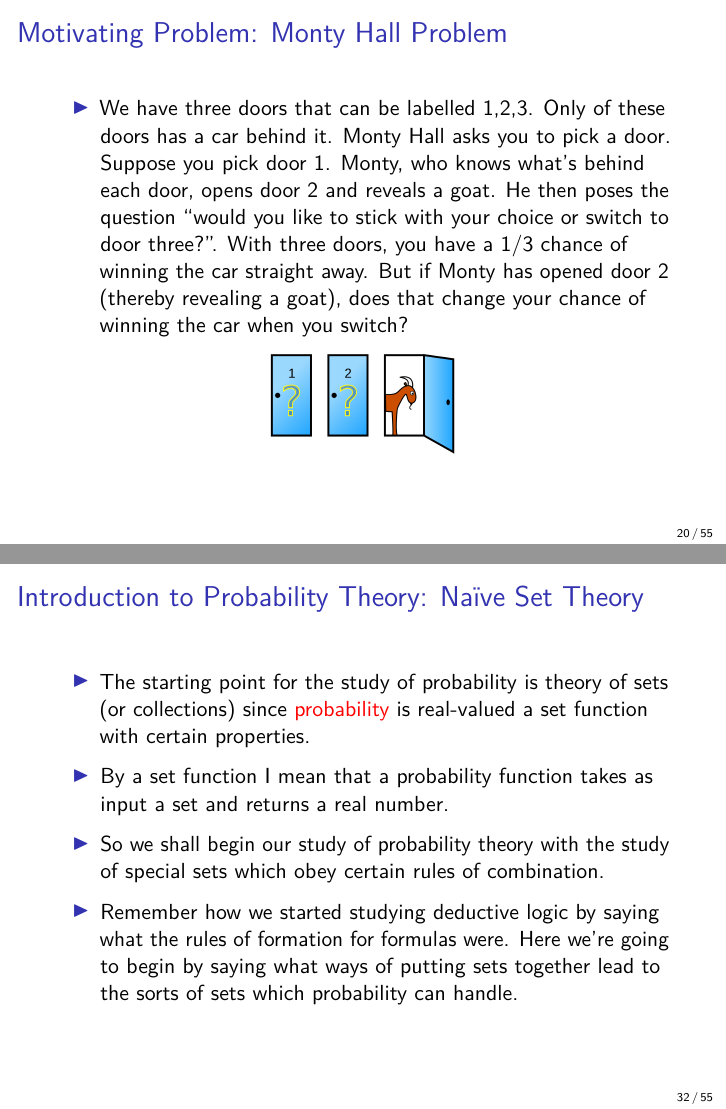
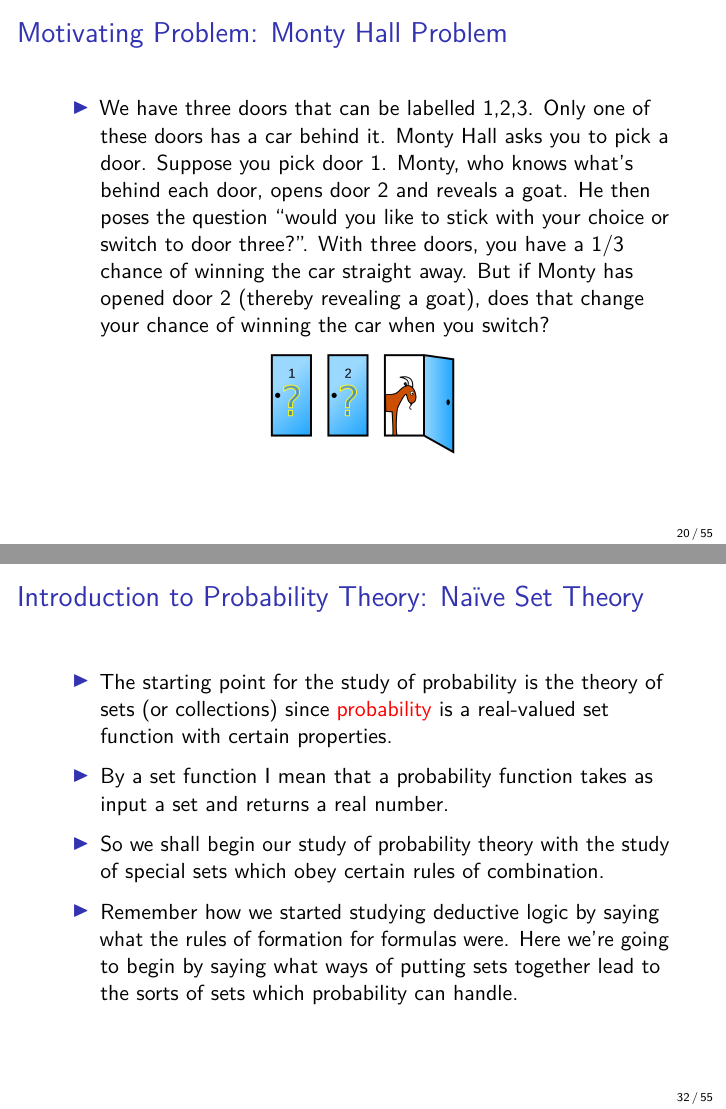
Before and after one commit to davymwax/Course-Lecture-Slides, an R Markdown document (Lecture8.Rmd): pages 20 and 32 of 55, joined at a grey line. Rendered offline with R 4.5, knitr and Pandoc, then LaTeX, with nearby package versions.

Commit message:
corrected slides lec 8.

````diff
--- a/Lecture8.Rmd
+++ b/Lecture8.Rmd
@@ -76,7 +76,7 @@ In vain do you pretend to have learned the nature of bodies from your past exper
 
 # Motivating Problem: Monty Hall Problem
 
->- We have three doors that can be labelled 1,2,3. Only of these doors has a car behind it. Monty Hall asks you to pick a door. Suppose you pick door 1. Monty, who knows what's behind each door, opens door 2 and reveals a goat. He then poses the question "would you like to stick with your choice or switch to door three?". With three doors, you have a 1/3 chance of winning the car straight away. But if Monty has opened door 2 (thereby revealing a goat), does that change your chance of winning the car when you switch?
+>- We have three doors that can be labelled 1,2,3. Only one of these doors has a car behind it. Monty Hall asks you to pick a door. Suppose you pick door 1. Monty, who knows what's behind each door, opens door 2 and reveals a goat. He then poses the question "would you like to stick with your choice or switch to door three?". With three doors, you have a 1/3 chance of winning the car straight away. But if Monty has opened door 2 (thereby revealing a goat), does that change your chance of winning the car when you switch?
 
 ```{r echo=FALSE, out.width = "30%", fig.align = "center"}
 knitr::include_graphics("/Users/dmwakima/Desktop/8_Spring2023/01_Coursework/04_Teaching_LPS_31/Course-Lecture-Slides/MontyHallProblem.png")
@@ -132,7 +132,7 @@ Monotonic & Non-monotonic \\ \hline
 
 # Introduction to Probability Theory: Naïve Set Theory
 
->- The starting point for the study of probability is theory of sets (or collections) since \textcolor{red}{probability} is real-valued a set function with certain properties.
+>- The starting point for the study of probability is the theory of sets (or collections) since \textcolor{red}{probability} is a real-valued set function with certain properties.
 
 >- By a set function I mean that a probability function takes as input a set and returns a real number.
 
````
Also changed, not shown: Lecture8.pdf.
